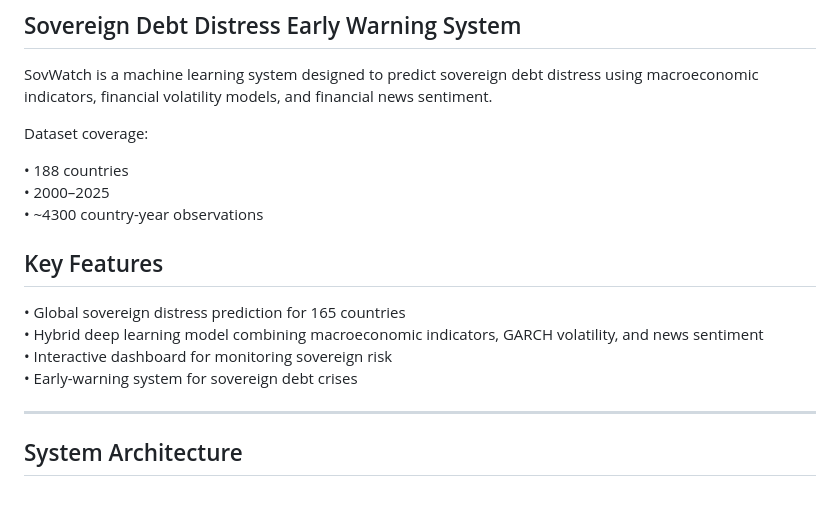
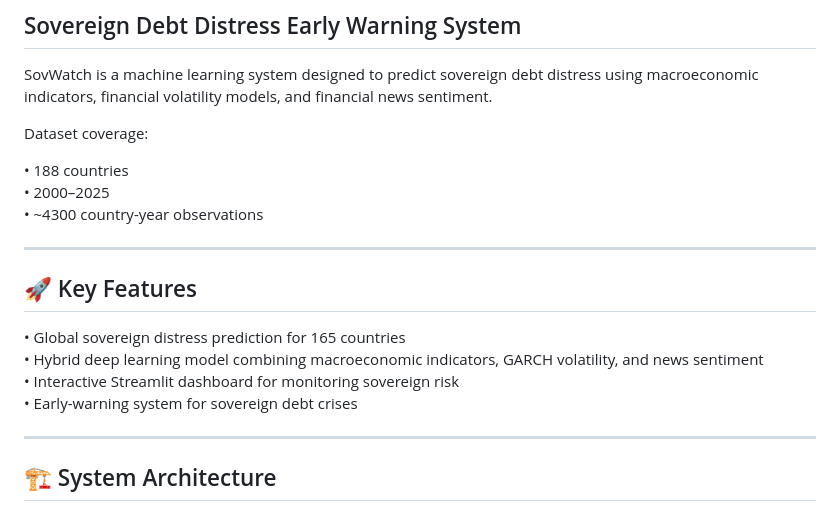
Before and after one commit to Tarak-D/SovWatch, a Markdown page: README.md, the part around one of its changes. GitHub-like rendering.

```diff
--- a/README.md
+++ b/README.md
@@ -9,17 +9,18 @@ Dataset coverage:
 • 2000–2025
 • ~4300 country-year observations
 
-## Key Features
+---
+
+## 🚀 Key Features
 
 • Global sovereign distress prediction for 165 countries
 • Hybrid deep learning model combining macroeconomic indicators, GARCH volatility, and news sentiment
-• Interactive dashboard for monitoring sovereign risk
+• Interactive Streamlit dashboard for monitoring sovereign risk
 • Early-warning system for sovereign debt crises
-
 
 ---
 
-## System Architecture
+## 🏗 System Architecture
 
 ![Architecture](images/architecture.png)
 
```
Also changed, not shown: other parts of README.md (+97 -42 lines).
